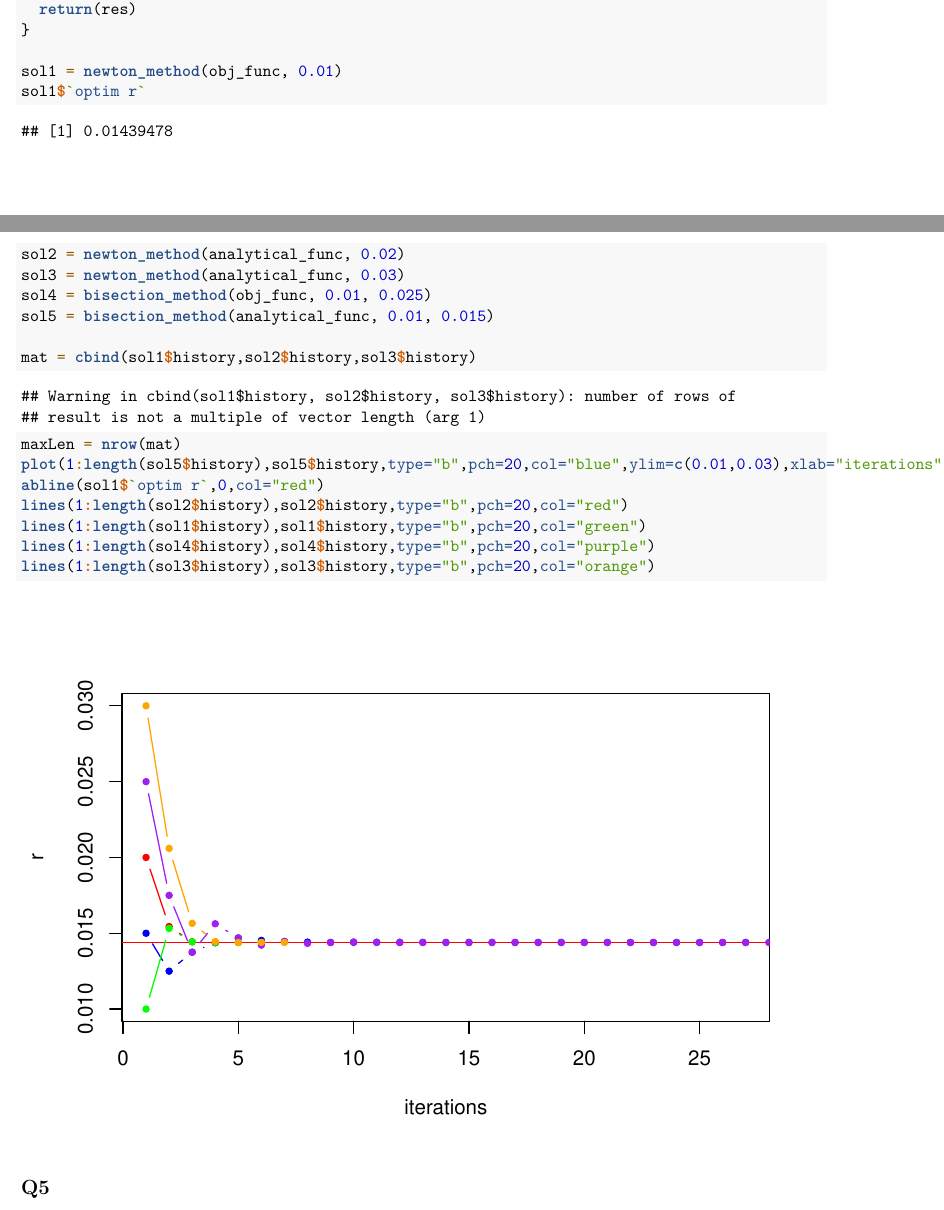
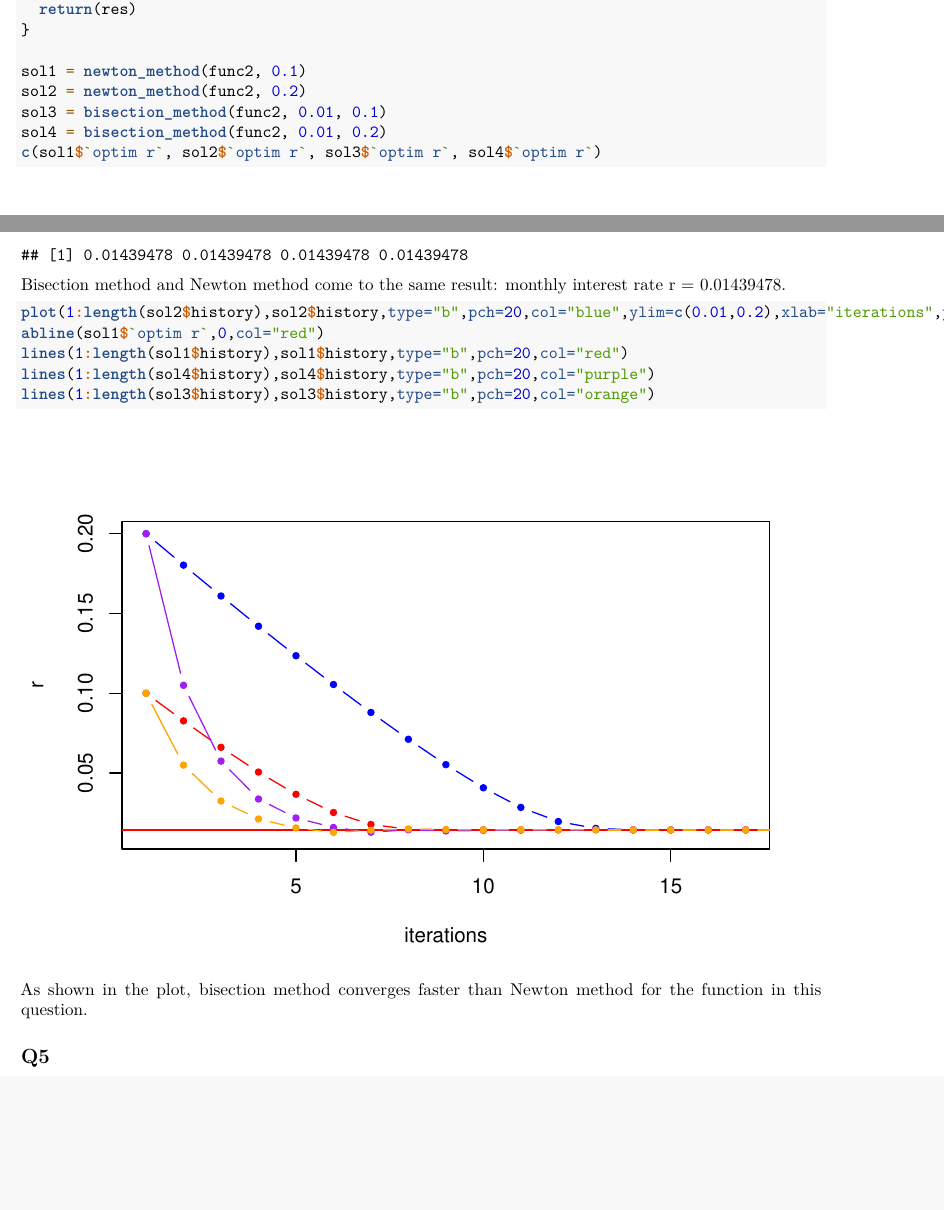
Before and after one commit to wangpalex/Computational-Methods-for-Business-Analytics, an R Markdown document (Assignment 1/Assignment 1 Write-up.Rmd): two parts of pages 21 and 22 of 24, joined at a grey line, cut so that both start at the same text, the shorter picture padded with empty space. Rendered offline with R 4.5, knitr and Pandoc, then LaTeX, with nearby package versions; some code elsewhere in the file could not run offline.

Commit message:
Update Assignment 1 Write-up.Rmd

````diff
--- a/Assignment 1/Assignment 1 Write-up.Rmd
+++ b/Assignment 1/Assignment 1 Write-up.Rmd
@@ -338,10 +338,10 @@ Given: $$x_0 = 10000, x_{60} = 0, P = 250 \\
 \implies
 r = 0.01439478$$
 
-```{r Numertical methods}
+```{r Target Function}
 library(numDeriv)
 
-obj_func = function(r, x0=10000,p=250, n=60) {
+func1 = function(r, x0=10000,p=250, n=60) {
   # Iteration method to calculate xn
   x = x0
   for(i in 1:n) {
@@ -350,7 +350,7 @@ obj_func = function(r, x0=10000,p=250, n=60) {
   res = x
 }
 
-analytical_func = function(r, x0=10000,p=250, n=60) {
+func2 = function(r, x0=10000,p=250, n=60) {
   # Close form of xn
   xn = x0*(1+r)^n + p*(1-(1+r)^n)/r
 }
@@ -357,3 +362,4 @@ analytical_func = function(r, x0=10000,p=250, n=60) {
+```{r Q4.1 & Q4.2}
 
 bisection_method = function(f,left,right,tol=1e-10,n=1000) {
   if(sign(f(left))==sign(f(right))) {
@@ -403,22 +409,27 @@ newton_method = function(f, r0, tol=1e-8,n=1000) {
   return(res)
 }
 
-sol1 = newton_method(obj_func, 0.01)
-sol1$`optim r`
-sol2 = newton_method(analytical_func, 0.02)
-sol3 = newton_method(analytical_func, 0.03)
-sol4 = bisection_method(obj_func, 0.01, 0.025)
-sol5 = bisection_method(analytical_func, 0.01, 0.015)
+sol1 = newton_method(func2, 0.1)
+sol2 = newton_method(func2, 0.2)
+sol3 = bisection_method(func2, 0.01, 0.1)
+sol4 = bisection_method(func2, 0.01, 0.2)
+c(sol1$`optim r`, sol2$`optim r`, sol3$`optim r`, sol4$`optim r`)
+```
+Bisection method and Newton method come to the same result: monthly interest rate r = 0.01439478.
 
-mat = cbind(sol1$history,sol2$history,sol3$history)
-maxLen = nrow(mat)
-plot(1:length(sol5$history),sol5$history,type="b",pch=20,col="blue",ylim=c(0.01,0.03),xlab="iterations",ylab="r")
+
+
+```{r Q4.3}
+
+plot(1:length(sol2$history),sol2$history,type="b",pch=20,col="blue",ylim=c(0.01,0.2),xlab="iterations",ylab="r")
 abline(sol1$`optim r`,0,col="red")
-lines(1:length(sol2$history),sol2$history,type="b",pch=20,col="red")
-lines(1:length(sol1$history),sol1$history,type="b",pch=20,col="green")
+lines(1:length(sol1$history),sol1$history,type="b",pch=20,col="red")
 lines(1:length(sol4$history),sol4$history,type="b",pch=20,col="purple")
 lines(1:length(sol3$history),sol3$history,type="b",pch=20,col="orange")
+
 ```
+As shown in the plot, bisection method converges faster than Newton method for the function in this question.
+
 
 ## Q5
 ### I. Use inversion sampling to simulate 10. random draws for market condition x.
````
Also changed, not shown: Assignment 1/Assignment 1 Write-up.Rmd (5 more changed lines).
